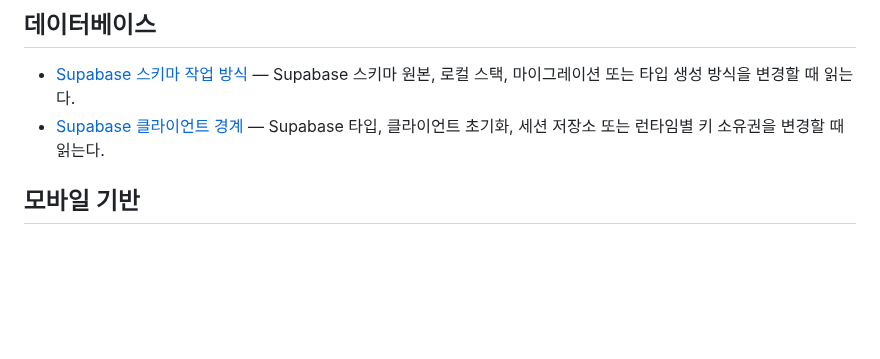
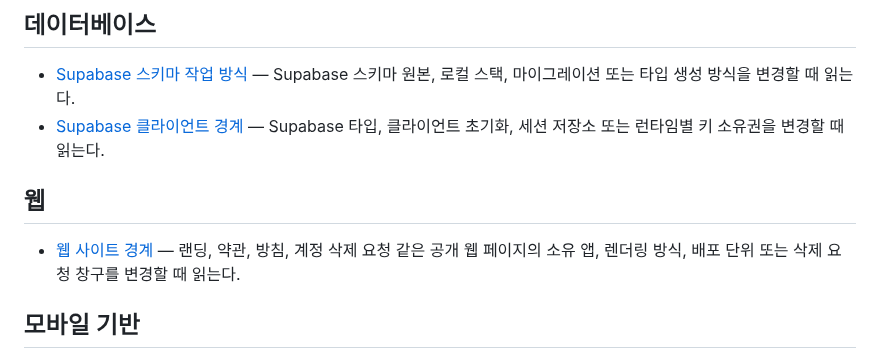
Before and after one commit to toy-crane/turbo-repo-template, a Markdown page: docs/decisions/README.md, the part around the change. Drawn GitHub-style; blank space fills up the shorter version.

```diff
--- a/docs/decisions/README.md
+++ b/docs/decisions/README.md
@@ -31,6 +31,10 @@
 
 - [Supabase 스키마 작업 방식](supabase-schema-workflow.md) — Supabase 스키마 원본, 로컬 스택, 마이그레이션 또는 타입 생성 방식을 변경할 때 읽는다.
 - [Supabase 클라이언트 경계](supabase-client-boundaries.md) — Supabase 타입, 클라이언트 초기화, 세션 저장소 또는 런타임별 키 소유권을 변경할 때 읽는다.
+
+## 웹
+
+- [웹 사이트 경계](web-site-boundary.md) — 랜딩, 약관, 방침, 계정 삭제 요청 같은 공개 웹 페이지의 소유 앱, 렌더링 방식, 배포 단위 또는 삭제 요청 창구를 변경할 때 읽는다.
 
 ## 모바일 기반
 
```
Also changed, not shown: docs/decisions/web-site-boundary.md (added, +80 -0 lines), 1 other file.
